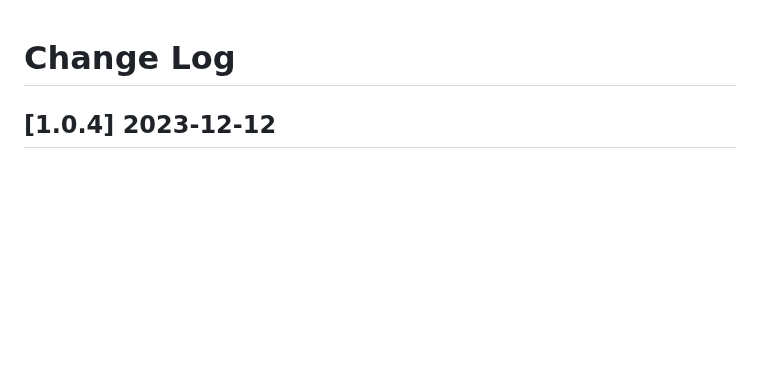
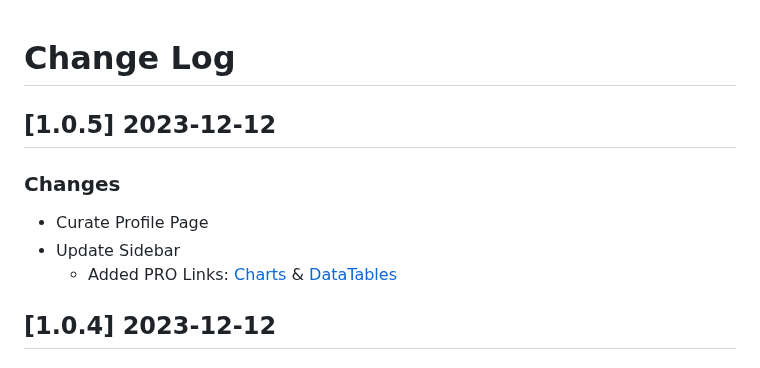
Before and after one commit to app-generator/rocket-django, a Markdown page: CHANGELOG.md, the part around the change. Rendered like a GitHub page; blank space fills up the shorter version.

Commit message:
Release v1.0.5 - Improvements

```diff
--- a/CHANGELOG.md
+++ b/CHANGELOG.md
@@ -1,4 +1,11 @@
 # Change Log
+
+## [1.0.5] 2023-12-12
+### Changes
+
+- Curate Profile Page
+- Update Sidebar
+  - Added PRO Links: [Charts](https://rocket-django-pro.onrender.com/charts/) & [DataTables](https://rocket-django-pro.onrender.com/tables/)
 
 ## [1.0.4] 2023-12-12
 ### Changes
```
